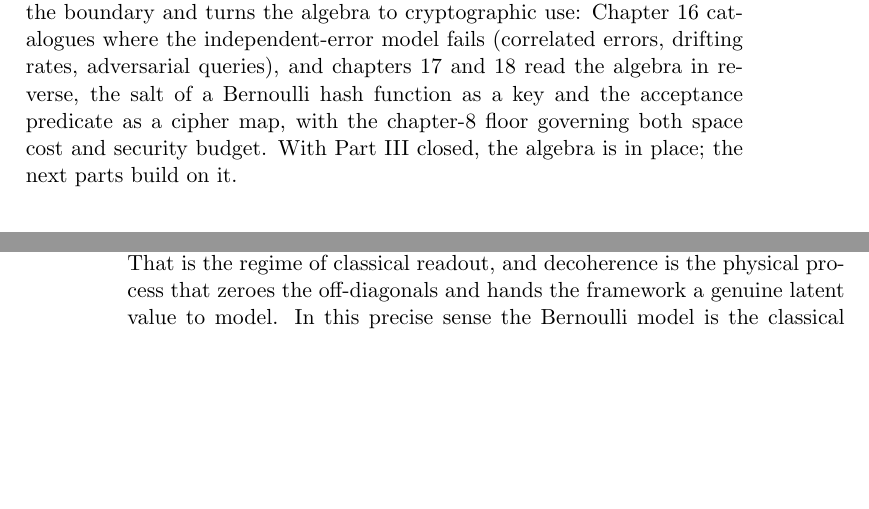
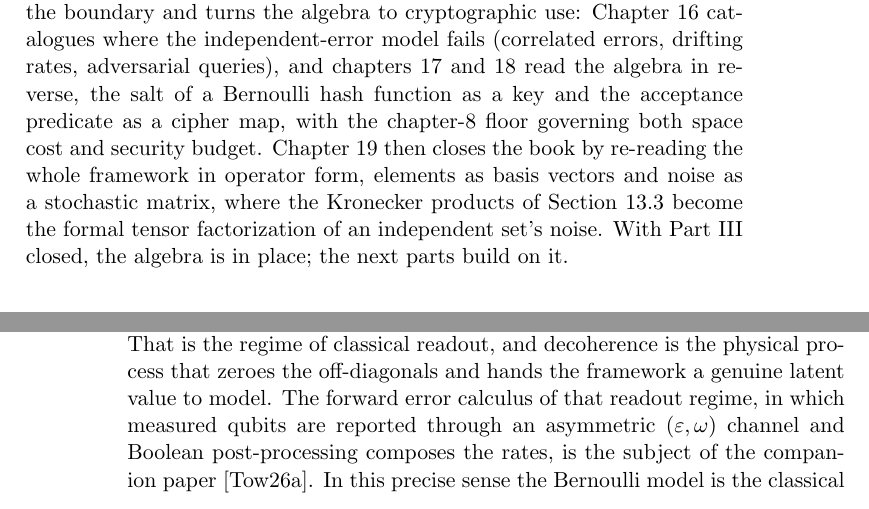
Before and after one commit to queelius/bernoulli, a LaTeX thesis (book/book.tex, which reads book/chapters/ch13/closing-part3.tex, book/chapters/ch16/quantum-contextuality.tex): two parts of pages 155 and 210 of 276, joined at a grey line, cut so that both start at the same text, the shorter picture padded with empty space. Compiled offline with pdfLaTeX.

Commit message:
book(ch16,ch19,ch13): cross-reference the quantum-readout companion
The new quantum-readout paper develops the classical readout sector the monograph
identifies as where the framework is exact; link to it where that sector appears.

- ch16 quantum-contextuality: the forward (eps, omega) readout calculus is the
  subject of the companion paper, cited at the boundary where the framework is
  exact on the diagonal.
- ch19 bibliographic notes: the syndrome-bit parity identity's quantum-readout
  instance now cites the companion.
- ch13 closing: the Part-V preview now includes the operator chapter, tying
  ch13's "products go to Kronecker products" to ch19's tensor factorization of an
  independent set's noise.

Build clean, 276 pages, 0 undefined references or citations.

Co-Authored-By: Claude Opus 4.8 (1M context) <noreply@anthropic.com>

```diff
--- a/book/chapters/ch13/closing-part3.tex
+++ b/book/chapters/ch13/closing-part3.tex
@@ -41,5 +41,9 @@ cryptographic use: \Cref{ch:not-bernoulli} catalogues where the independent-erro
 model fails (correlated errors, drifting rates, adversarial queries), and
 chapters~17 and~18 read the algebra in reverse, the salt of a Bernoulli hash
 function as a key and the acceptance predicate as a cipher map, with the
-chapter-8 floor governing both space cost and security budget. With Part~III
-closed, the algebra is in place; the next parts build on it.
+chapter-8 floor governing both space cost and security budget.
+\Cref{ch:operator-representation} then closes the book by re-reading the whole
+framework in operator form, elements as basis vectors and noise as a stochastic
+matrix, where the Kronecker products of \Cref{sec:composition-functor} become the
+formal tensor factorization of an independent set's noise. With Part~III closed,
+the algebra is in place; the next parts build on it.
--- a/book/chapters/ch16/quantum-contextuality.tex
+++ b/book/chapters/ch16/quantum-contextuality.tex
@@ -118,7 +118,11 @@ caution. The framework is exact precisely where the state is diagonal in
 the measurement basis: an eigenstate, a classical mixture, or a decohered
 state. That is the regime of classical readout, and decoherence is the
 physical process that zeroes the off-diagonals and hands the framework a
-genuine latent value to model. In this precise sense the Bernoulli model
-is the classical shadow of a quantum system: faithful on the diagonal,
-blind to the rest. \Cref{sec:where-framework-helps} takes up what
+genuine latent value to model. The forward error calculus of that readout
+regime, in which measured qubits are reported through an asymmetric
+$(\fprate, \fnrate)$ channel and Boolean post-processing composes the rates,
+is the subject of the companion paper
+\parencite{towell-bernoulli-quantum-readout}. In this precise sense the
+Bernoulli model is the classical shadow of a quantum system: faithful on the
+diagonal, blind to the rest. \Cref{sec:where-framework-helps} takes up what
 survives at this boundary and elsewhere.
```
Also changed, not shown: book/chapters/ch19/bibliographic-notes.tex (+2 -1 lines).
